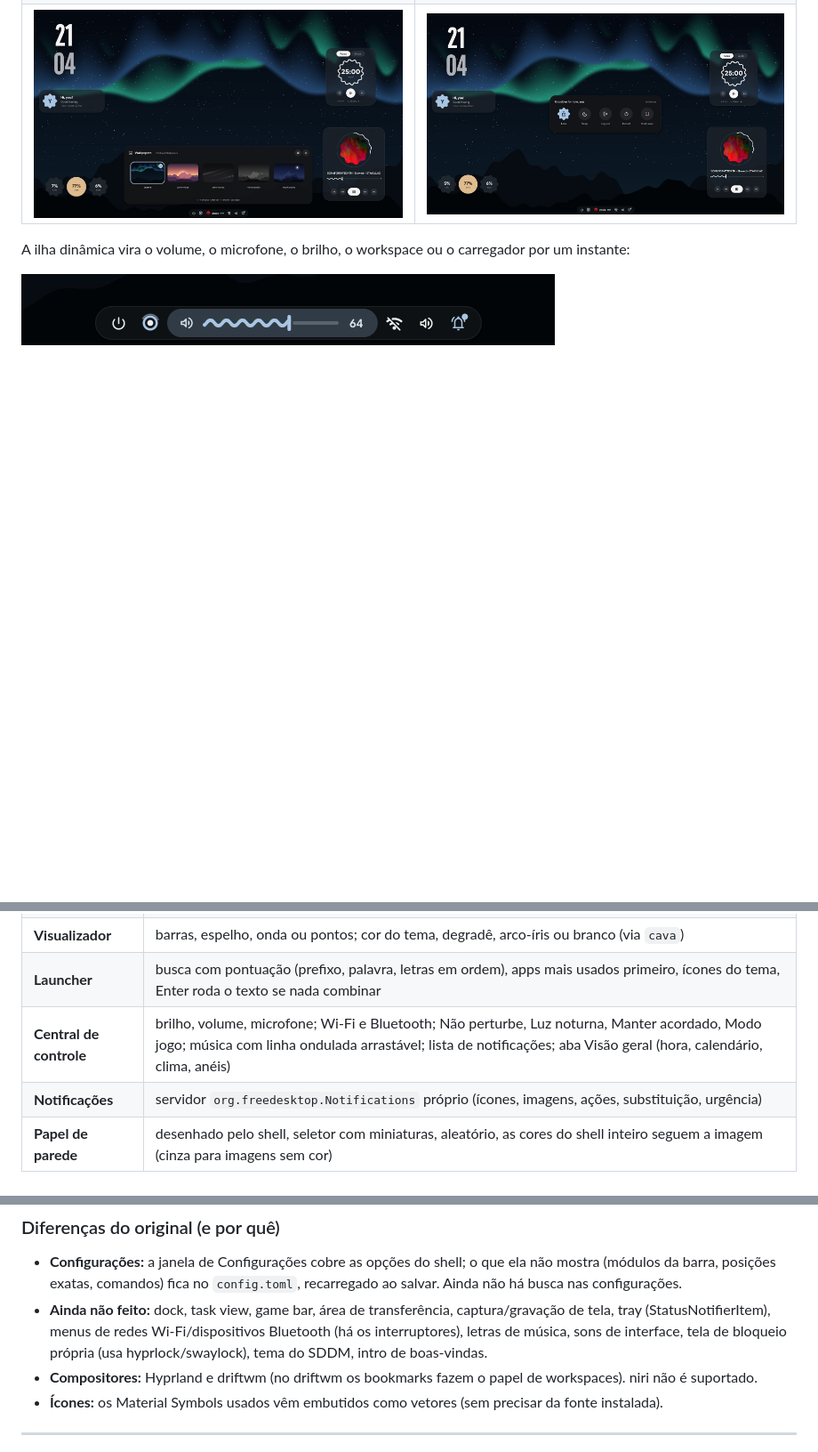
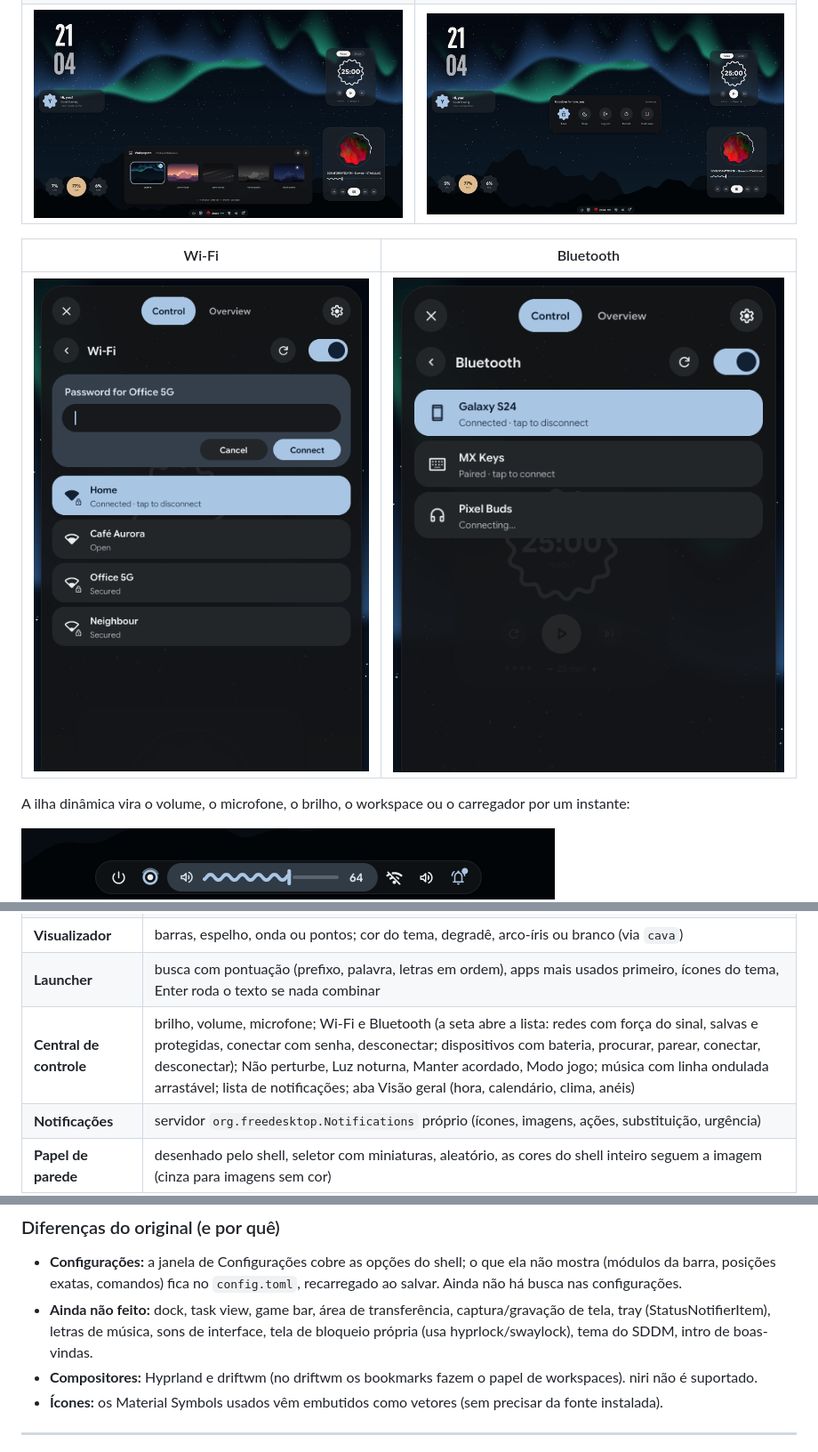
Before and after one commit to pabl0conepc-alt/DarkShadow-on-rust-, a Markdown page: README.md, 3 parts joined by grey strips. Shown at 89% size. GitHub-like rendering; pictures changed too: docs/screenshots/bluetooth.png (added), docs/screenshots/wifi.png (added); blank space fills up the shorter version.

```diff
--- a/README.md
+++ b/README.md
@@ -17,6 +17,10 @@ Sem EWW, sem GTK, sem Qt/QML. O `dshell` desenha tudo ele mesmo na CPU, direto e
 | ![](docs/screenshots/settings.jpg) | |
 | **Papéis de parede (`SUPER + W`)** | **Energia (`CTRL + ALT + Delete`)** |
 | ![](docs/screenshots/picker.jpg) | ![](docs/screenshots/power.jpg) |
+
+| Wi-Fi | Bluetooth |
+|---|---|
+| ![](docs/screenshots/wifi.png) | ![](docs/screenshots/bluetooth.png) |
 
 A ilha dinâmica vira o volume, o microfone, o brilho, o workspace ou o carregador por um instante:
 
@@ -64,7 +68,7 @@ Binário: ~8 MiB (4 MiB são a fonte Google Sans Flex embutida). Primeiro quadro
 | **Widgets** | relógio expressivo (duas linhas altas), cartão "Hi, nome!", CPU · GPU · RAM em formas suaves, foco/pomodoro (Focus/Break, sol ondulado girando), player (capa girando numa forma, anel e linha onduladas, 5 botões), clima, calendário; cores claras/escuras conforme o papel de parede atrás de cada um; `dshell edit` para arrastar |
 | **Visualizador** | barras, espelho, onda ou pontos; cor do tema, degradê, arco-íris ou branco (via `cava`) |
 | **Launcher** | busca com pontuação (prefixo, palavra, letras em ordem), apps mais usados primeiro, ícones do tema, Enter roda o texto se nada combinar |
-| **Central de controle** | brilho, volume, microfone; Wi-Fi e Bluetooth; Não perturbe, Luz noturna, Manter acordado, Modo jogo; música com linha ondulada arrastável; lista de notificações; aba Visão geral (hora, calendário, clima, anéis) |
+| **Central de controle** | brilho, volume, microfone; Wi-Fi e Bluetooth (a seta abre a lista: redes com força do sinal, salvas e protegidas, conectar com senha, desconectar; dispositivos com bateria, procurar, parear, conectar, desconectar); Não perturbe, Luz noturna, Manter acordado, Modo jogo; música com linha ondulada arrastável; lista de notificações; aba Visão geral (hora, calendário, clima, anéis) |
 | **Notificações** | servidor `org.freedesktop.Notifications` próprio (ícones, imagens, ações, substituição, urgência) |
 | **Papel de parede** | desenhado pelo shell, seletor com miniaturas, aleatório, as cores do shell inteiro seguem a imagem (cinza para imagens sem cor) |
 | **Temas** | `auto` (da imagem), `grey` e os 19 esquemas do original (navy, mono, slate, ocean, teal, rose, violet...) ou qualquer cor; estilos de widget `google`, `shadow` (vidro) e `outline`; sua forma (verysunny, cookie, flower, clover...) |
@@ -74,7 +78,7 @@ Binário: ~8 MiB (4 MiB são a fonte Google Sans Flex embutida). Primeiro quadro
 ### Diferenças do original (e por quê)
 
 - **Configurações:** a janela de Configurações cobre as opções do shell; o que ela não mostra (módulos da barra, posições exatas, comandos) fica no `config.toml`, recarregado ao salvar. Ainda não há busca nas configurações.
-- **Ainda não feito:** dock, task view, game bar, área de transferência, captura/gravação de tela, tray (StatusNotifierItem), menus de redes Wi-Fi/dispositivos Bluetooth (há os interruptores), letras de música, sons de interface, tela de bloqueio própria (usa hyprlock/swaylock), tema do SDDM, intro de boas-vindas.
+- **Ainda não feito:** dock, task view, game bar, área de transferência, captura/gravação de tela, tray (StatusNotifierItem), letras de música, sons de interface, tela de bloqueio própria (usa hyprlock/swaylock), tema do SDDM, intro de boas-vindas.
 - **Compositores:** Hyprland e driftwm (no driftwm os bookmarks fazem o papel de workspaces). niri não é suportado.
 - **Ícones:** os Material Symbols usados vêm embutidos como vetores (sem precisar da fonte instalada).
 
```
Also changed, not shown: other parts of README.md (+1 -0 lines), 6 other files.
